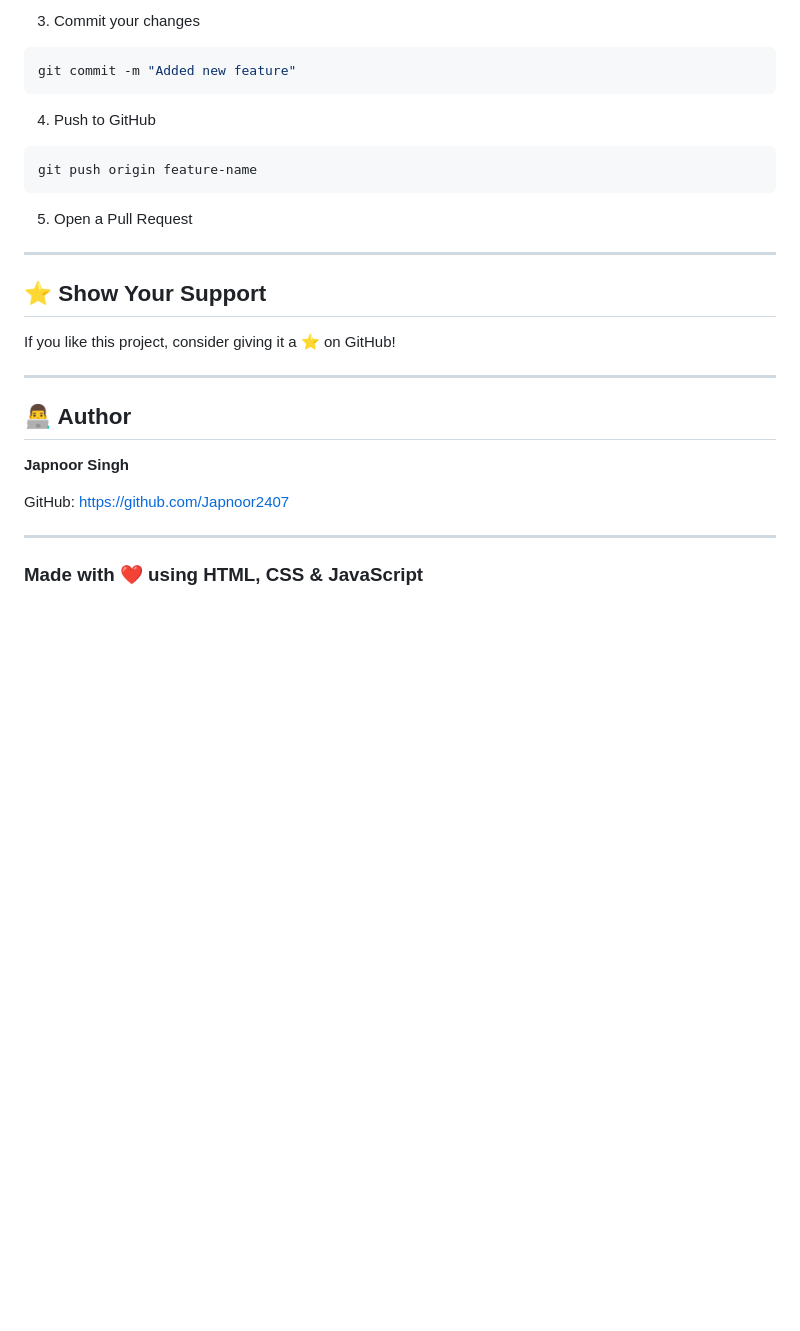
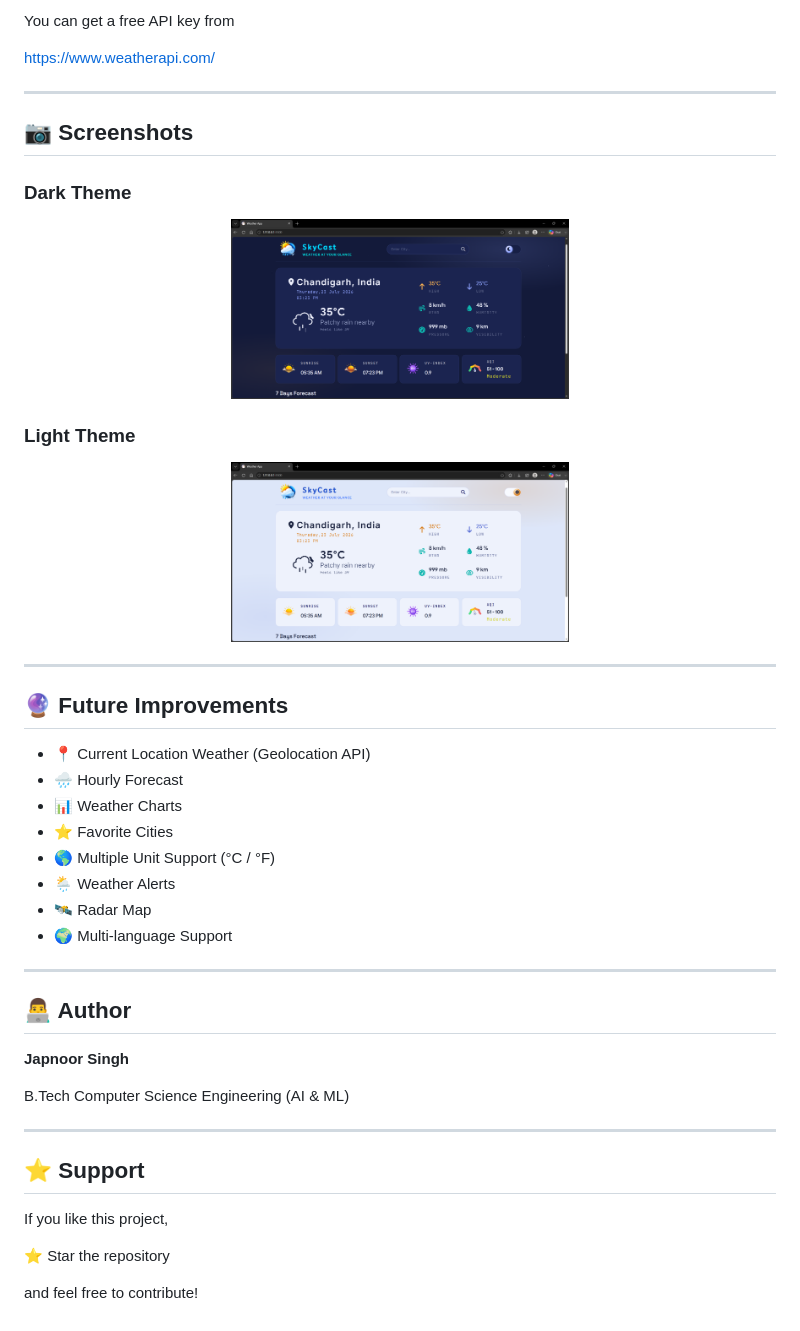
Before and after one commit to Japnoor2407/Weather-App, a Markdown page: README.md, the part around one of its changes. GitHub-like rendering; pictures changed too: assets/screenshots/dark-theme.png (added), assets/screenshots/light-theme.png (added); blank space fills up the shorter version.

````diff
--- a/README.md
+++ b/README.md
@@ -140,24 +173,37 @@ git checkout -b feature-name
 ```
 
-3. Commit your changes
+You can get a free API key from
 
-```bash
-git commit -m "Added new feature"
-```
-
-4. Push to GitHub
-
-```bash
-git push origin feature-name
-```
-
-5. Open a Pull Request
+https://www.weatherapi.com/
 
 ---
 
-## ⭐ Show Your Support
+## 📷 Screenshots
 
-If you like this project, consider giving it a ⭐ on GitHub!
+### Dark Theme
+
+<p align="center">
+  <img src="/assets/screenshots/dark-theme.png" width="45%">
+</p>
+
+### Light Theme
+
+<p align="center">
+  <img src="/assets/screenshots/light-theme.png" width="45%">
+</p>
+
+---
+
+## 🔮 Future Improvements
+
+- 📍 Current Location Weather (Geolocation API)
+- 🌧️ Hourly Forecast
+- 📊 Weather Charts
+- ⭐ Favorite Cities
+- 🌎 Multiple Unit Support (°C / °F)
+- 🌦️ Weather Alerts
+- 🛰️ Radar Map
+- 🌍 Multi-language Support
 
 ---
 
@@ -165,8 +211,14 @@ If you like this project, consider giving it a ⭐ on GitHub!
 
 **Japnoor Singh**
 
-GitHub: https://github.com/Japnoor2407
+B.Tech Computer Science Engineering (AI & ML)
 
 ---
 
-### Made with ❤️ using HTML, CSS & JavaScript
+## ⭐ Support
+
+If you like this project,
+
+⭐ Star the repository
+
+and feel free to contribute!
````
Also changed, not shown: other parts of README.md (+115 -82 lines), 1 other file.
